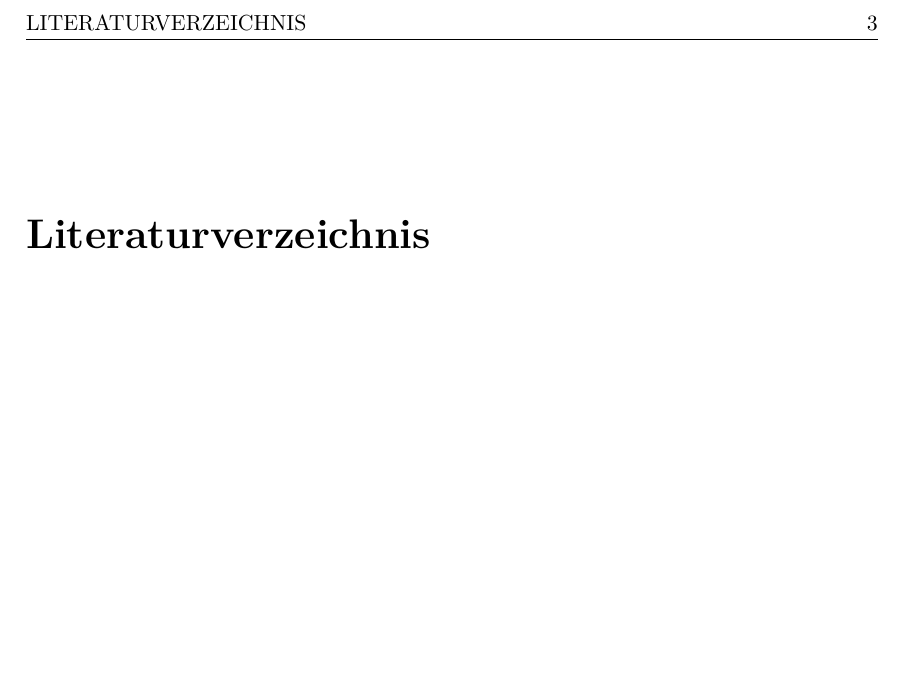
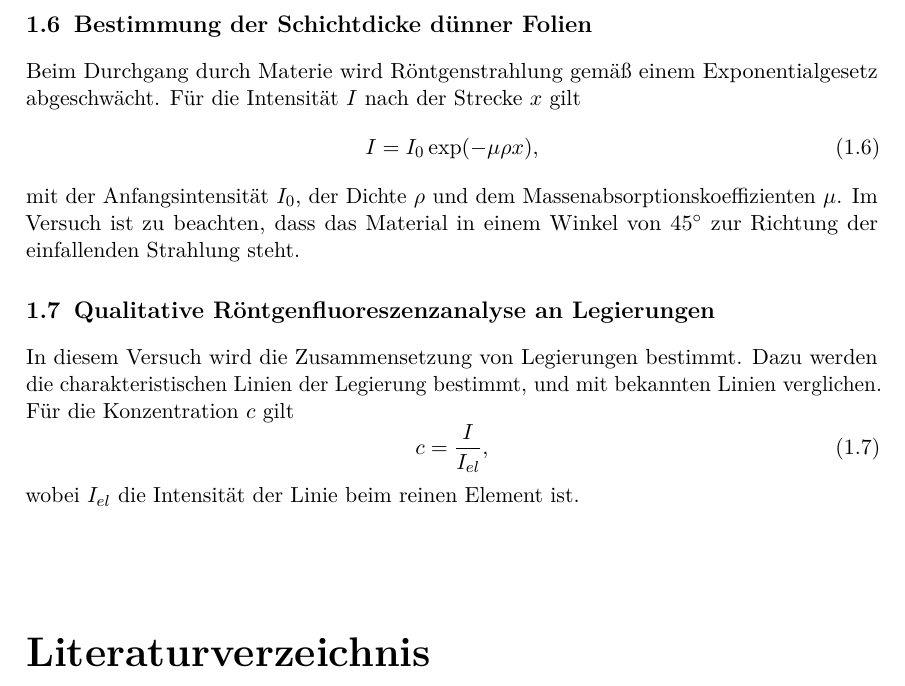
Before and after one commit to mikr042/p3, a LaTeX thesis (max/main.tex, which reads max/chap/vorbereitung.tex): part of page 5 of 5, cut at the place of the change, the shorter picture padded with empty space. Compiled offline with pdfLaTeX.

Commit message:
Vorbereitung fertig

```diff
--- a/max/chap/vorbereitung.tex
+++ b/max/chap/vorbereitung.tex
@@ -60,3 +60,19 @@ Nach dem Moseley-Gesetz gilt (s. Abschnitt 1.1.1)
  \textrm{K}_{\alpha}: \quad \sqrt{E} &= \frac{\sqrt{3Rh}}{2}\left(Z-\sigma_{2,1}\right), \\
  \textrm{K}_{\beta}: \quad \sqrt{E} &= \frac{\sqrt{8Rh}}{3}\left(Z-\sigma_{3,1}\right).
 \end{align}
+
+\section{Bestimmung der Schichtdicke dünner Folien}
+
+Beim Durchgang durch Materie wird Röntgenstrahlung gemäß einem Exponentialgesetz abgeschwächt. Für die Intensität $I$ nach der Strecke $x$ gilt
+\begin{equation}
+ I = I_{0}\exp(-\mu\rho x),
+\end{equation}
+mit der Anfangsintensität $I_{0}$, der Dichte $\rho$ und dem Massenabsorptionskoeffizienten $\mu$. Im Versuch ist zu beachten, dass das Material in einem Winkel von $\SI{45}{\degree}$ zur Richtung der einfallenden Strahlung steht.
+
+\section{Qualitative Röntgenfluoreszenzanalyse an Legierungen}
+
+In diesem Versuch wird die Zusammensetzung von Legierungen bestimmt. Dazu werden die charakteristischen Linien der Legierung bestimmt, und mit bekannten Linien verglichen. Für die Konzentration $c$ gilt
+\begin{equation}
+ c = \frac{I}{I_{el}},
+\end{equation}
+wobei $I_{el}$ die Intensität der Linie beim reinen Element ist.
```
